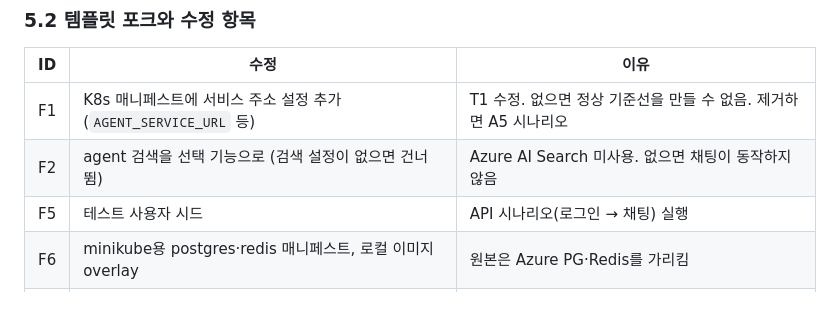
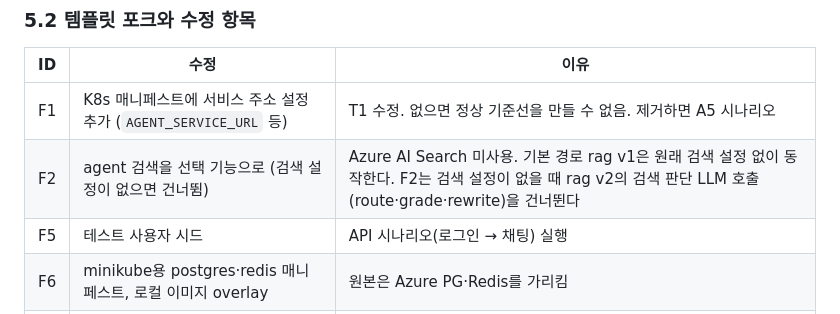
Before and after one commit to skax-jihyeryu/KubeGuardian, a Markdown page: docs/01-project-proposal.md, the part around the change. Drawn GitHub-style.

Commit message:
docs: 기획서 F2 근거를 실제 동작에 맞춤
검색 설정이 없어도 기본 경로 rag v1은 원래 동작하므로 "없으면 채팅이
동작하지 않음"은 사실과 다르다. F2가 하는 일은 rag v2의 불필요한 검색
판단 LLM 호출(route·grade·rewrite)을 건너뛰는 것이다.

Refs #46

Co-Authored-By: Claude Opus 5.5 <noreply@anthropic.com>

```diff
--- a/docs/01-project-proposal.md
+++ b/docs/01-project-proposal.md
@@ -209,7 +209,7 @@ flowchart LR
 | ID | 수정 | 이유 |
 |---|---|---|
 | F1 | K8s 매니페스트에 서비스 주소 설정 추가 (`AGENT_SERVICE_URL` 등) | T1 수정. 없으면 정상 기준선을 만들 수 없음. 제거하면 A5 시나리오 |
-| F2 | agent 검색을 선택 기능으로 (검색 설정이 없으면 건너뜀) | Azure AI Search 미사용. 없으면 채팅이 동작하지 않음 |
+| F2 | agent 검색을 선택 기능으로 (검색 설정이 없으면 건너뜀) | Azure AI Search 미사용. 기본 경로 rag v1은 원래 검색 설정 없이 동작한다. F2는 검색 설정이 없을 때 rag v2의 검색 판단 LLM 호출(route·grade·rewrite)을 건너뛴다 |
 | F5 | 테스트 사용자 시드 | API 시나리오(로그인 → 채팅) 실행 |
 | F6 | minikube용 postgres·redis 매니페스트, 로컬 이미지 overlay | 원본은 Azure PG·Redis를 가리킴 |
 | F7 | 버전 2 이미지 (DB 컬럼 추가) | C5(스키마 드리프트) 시나리오 전용 |
```
